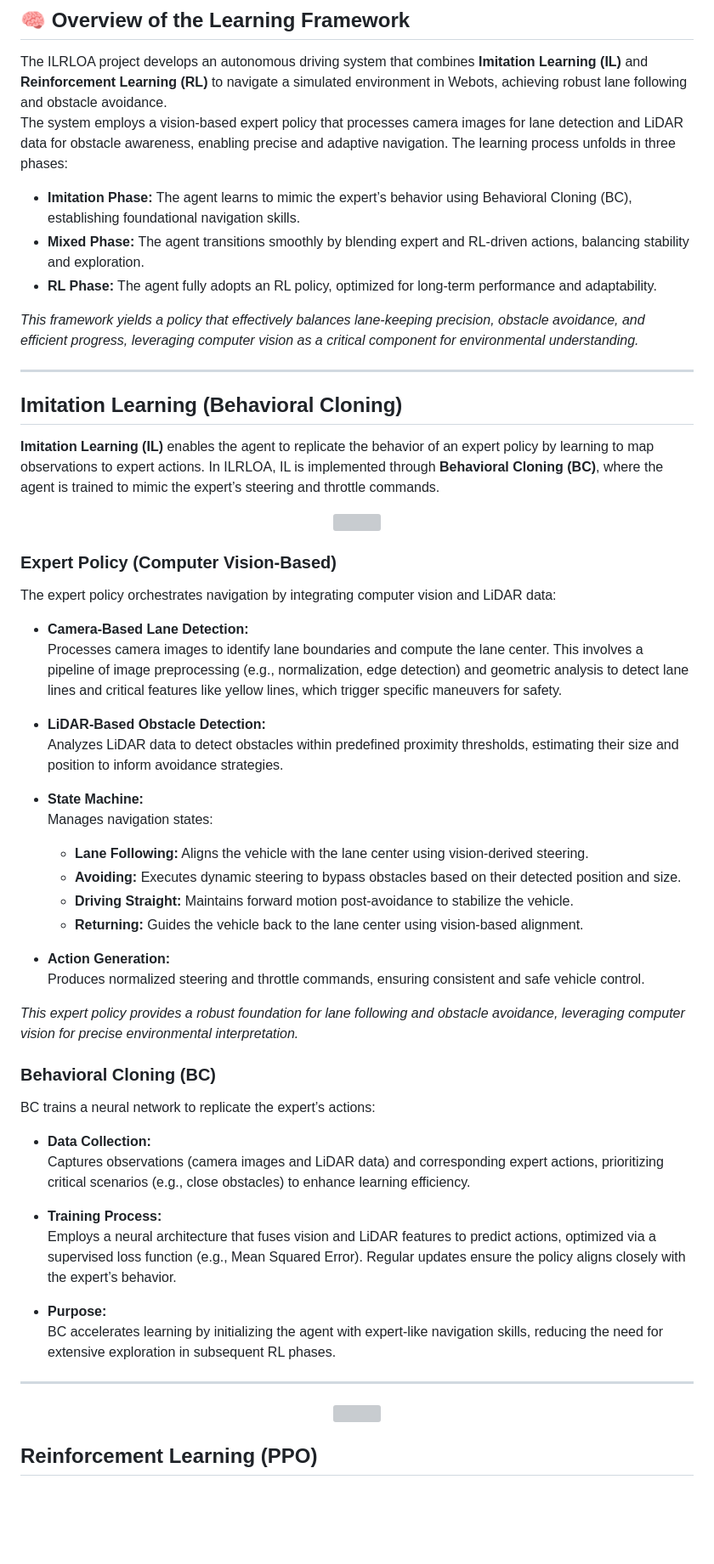
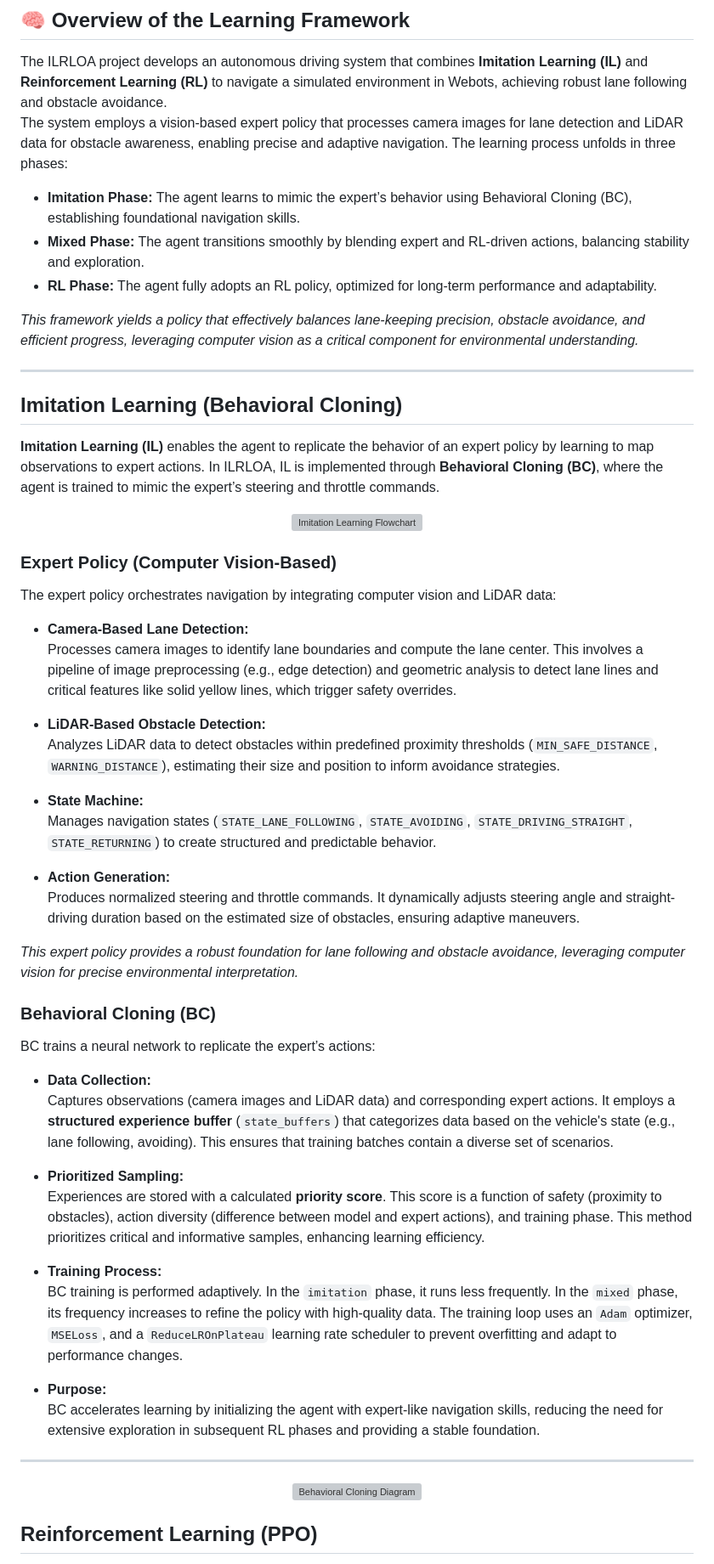
Before and after one commit to Seyed07/Autonomous-Driving-via-Hybrid-Learning-and-Diffusion-Planning, a Markdown page: README.md, the part around the change printed below. Shown: that part at 85% size. GitHub-like rendering; blank space fills up the shorter version; grey boxes are pictures that could not be loaded.

```diff
--- a/README.md
+++ b/README.md
@@ -27,9 +29,9 @@ Thank you for your understanding.
 The ILRLOA project develops an autonomous driving system that combines **Imitation Learning (IL)** and **Reinforcement Learning (RL)** to navigate a simulated environment in Webots, achieving robust lane following and obstacle avoidance.
 The system employs a vision-based expert policy that processes camera images for lane detection and LiDAR data for obstacle awareness, enabling precise and adaptive navigation. The learning process unfolds in three phases:
 
-- **Imitation Phase:** The agent learns to mimic the expert’s behavior using Behavioral Cloning (BC), establishing foundational navigation skills.
-- **Mixed Phase:** The agent transitions smoothly by blending expert and RL-driven actions, balancing stability and exploration.
-- **RL Phase:** The agent fully adopts an RL policy, optimized for long-term performance and adaptability.
+-   **Imitation Phase:** The agent learns to mimic the expert’s behavior using Behavioral Cloning (BC), establishing foundational navigation skills.
+-   **Mixed Phase:** The agent transitions smoothly by blending expert and RL-driven actions, balancing stability and exploration.
+-   **RL Phase:** The agent fully adopts an RL policy, optimized for long-term performance and adaptability.
 
 *This framework yields a policy that effectively balances lane-keeping precision, obstacle avoidance, and efficient progress, leveraging computer vision as a critical component for environmental understanding.*
 
@@ -40,30 +42,24 @@ The system employs a vision-based expert policy that processes camera images for
 **Imitation Learning (IL)** enables the agent to replicate the behavior of an expert policy by learning to map observations to expert actions. In ILRLOA, IL is implemented through **Behavioral Cloning (BC)**, where the agent is trained to mimic the expert’s steering and throttle commands.
 
 <div align="center">
-  <img src="https://github.com/user-attachments/assets/48d16375-2706-4f30-aa0a-c8fdf3712700" width="600" />
+  <img src="https://github.com/user-attachments/assets/48d16375-2706-4f30-aa0a-c8fdf3712700" width="600" alt="Imitation Learning Flowchart"/>
 </div>
-
-
 
 ### Expert Policy (Computer Vision-Based)
 
 The expert policy orchestrates navigation by integrating computer vision and LiDAR data:
 
-- **Camera-Based Lane Detection:**
-  Processes camera images to identify lane boundaries and compute the lane center. This involves a pipeline of image preprocessing (e.g., normalization, edge detection) and geometric analysis to detect lane lines and critical features like yellow lines, which trigger specific maneuvers for safety.
+-   **Camera-Based Lane Detection:**
+    Processes camera images to identify lane boundaries and compute the lane center. This involves a pipeline of image preprocessing (e.g., edge detection) and geometric analysis to detect lane lines and critical features like solid yellow lines, which trigger safety overrides.
 
-- **LiDAR-Based Obstacle Detection:**
-  Analyzes LiDAR data to detect obstacles within predefined proximity thresholds, estimating their size and position to inform avoidance strategies.
+-   **LiDAR-Based Obstacle Detection:**
+    Analyzes LiDAR data to detect obstacles within predefined proximity thresholds (`MIN_SAFE_DISTANCE`, `WARNING_DISTANCE`), estimating their size and position to inform avoidance strategies.
 
-- **State Machine:**
-  Manages navigation states:
-  - **Lane Following:** Aligns the vehicle with the lane center using vision-derived steering.
-  - **Avoiding:** Executes dynamic steering to bypass obstacles based on their detected position and size.
-  - **Driving Straight:** Maintains forward motion post-avoidance to stabilize the vehicle.
-  - **Returning:** Guides the vehicle back to the lane center using vision-based alignment.
+-   **State Machine:**
+    Manages navigation states (`STATE_LANE_FOLLOWING`, `STATE_AVOIDING`, `STATE_DRIVING_STRAIGHT`, `STATE_RETURNING`) to create structured and predictable behavior.
 
-- **Action Generation:**
-  Produces normalized steering and throttle commands, ensuring consistent and safe vehicle control.
+-   **Action Generation:**
+    Produces normalized steering and throttle commands. It dynamically adjusts steering angle and straight-driving duration based on the estimated size of obstacles, ensuring adaptive maneuvers.
 
 *This expert policy provides a robust foundation for lane following and obstacle avoidance, leveraging computer vision for precise environmental interpretation.*
 
@@ -71,18 +67,21 @@ The expert policy orchestrates navigation by integrating computer vision and LiD
 
 BC trains a neural network to replicate the expert’s actions:
 
-- **Data Collection:**
-  Captures observations (camera images and LiDAR data) and corresponding expert actions, prioritizing critical scenarios (e.g., close obstacles) to enhance learning efficiency.
+-   **Data Collection:**
+    Captures observations (camera images and LiDAR data) and corresponding expert actions. It employs a **structured experience buffer** (`state_buffers`) that categorizes data based on the vehicle's state (e.g., lane following, avoiding). This ensures that training batches contain a diverse set of scenarios.
 
-- **Training Process:**
-  Employs a neural architecture that fuses vision and LiDAR features to predict actions, optimized via a supervised loss function (e.g., Mean Squared Error). Regular updates ensure the policy aligns closely with the expert’s behavior.
+-   **Prioritized Sampling:**
+    Experiences are stored with a calculated **priority score**. This score is a function of safety (proximity to obstacles), action diversity (difference between model and expert actions), and training phase. This method prioritizes critical and informative samples, enhancing learning efficiency.
 
-- **Purpose:**
-  BC accelerates learning by initializing the agent with expert-like navigation skills, reducing the need for extensive exploration in subsequent RL phases.
+-   **Training Process:**
+    BC training is performed adaptively. In the `imitation` phase, it runs less frequently. In the `mixed` phase, its frequency increases to refine the policy with high-quality data. The training loop uses an `Adam` optimizer, `MSELoss`, and a `ReduceLROnPlateau` learning rate scheduler to prevent overfitting and adapt to performance changes.
+
+-   **Purpose:**
+    BC accelerates learning by initializing the agent with expert-like navigation skills, reducing the need for extensive exploration in subsequent RL phases and providing a stable foundation.
 
 ---
 <p align="center">
-  <img src="https://github.com/user-attachments/assets/b3a41d4d-cb67-4272-9f3f-deafa52302da" width="80%"/>
+  <img src="https://github.com/user-attachments/assets/b3a41d4d-cb67-4272-9f3f-deafa52302da" width="80%" alt="Behavioral Cloning Diagram"/>
 </p>
 
 ## Reinforcement Learning (PPO)
```
Also changed, not shown: other parts of README.md (+41 -175 lines).
